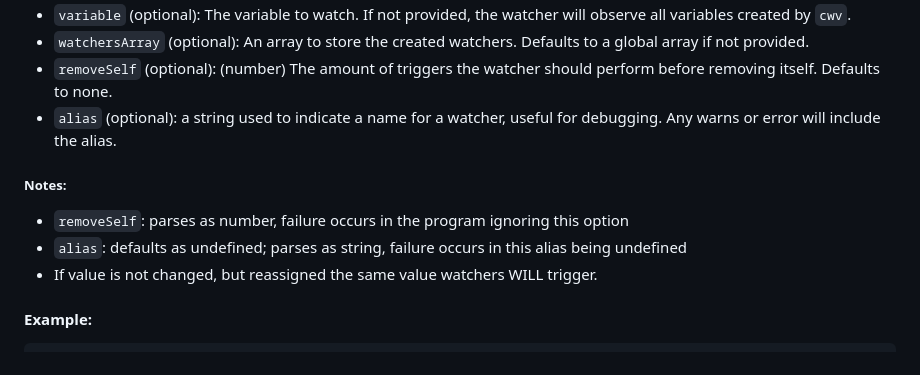
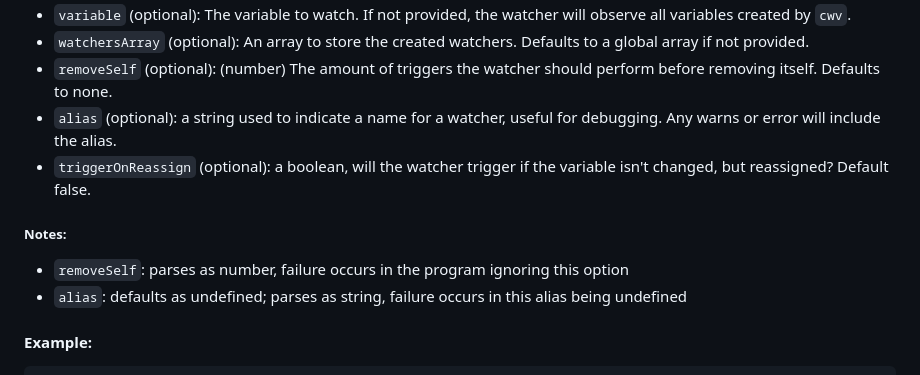
Before and after one commit to ChunkyMonkey00/javascriptWatchers, a Markdown page: README.md, the part around the change. Drawn GitHub-style.

Commit message:
Update README.md
trigger on reassign support

```diff
--- a/README.md
+++ b/README.md
@@ -38,11 +38,11 @@ Create a watcher with specific conditions and callbacks.
  - `watchersArray` (optional): An array to store the created watchers. Defaults to a global array if not provided.
  - `removeSelf` (optional): (number) The amount of triggers the watcher should perform before removing itself. Defaults to none.
  - `alias` (optional): a string used to indicate a name for a watcher, useful for debugging. Any warns or error will include the alias.
+ - `triggerOnReassign` (optional): a boolean, will the watcher trigger if the variable isn't changed, but reassigned? Default false.
 
 ##### Notes:
  - `removeSelf`: parses as number, failure occurs in the program ignoring this option
  - `alias`: defaults as undefined; parses as string, failure occurs in this alias being undefined
- - If value is not changed, but reassigned the same value watchers WILL trigger.
 
 #### Example:
 
```
